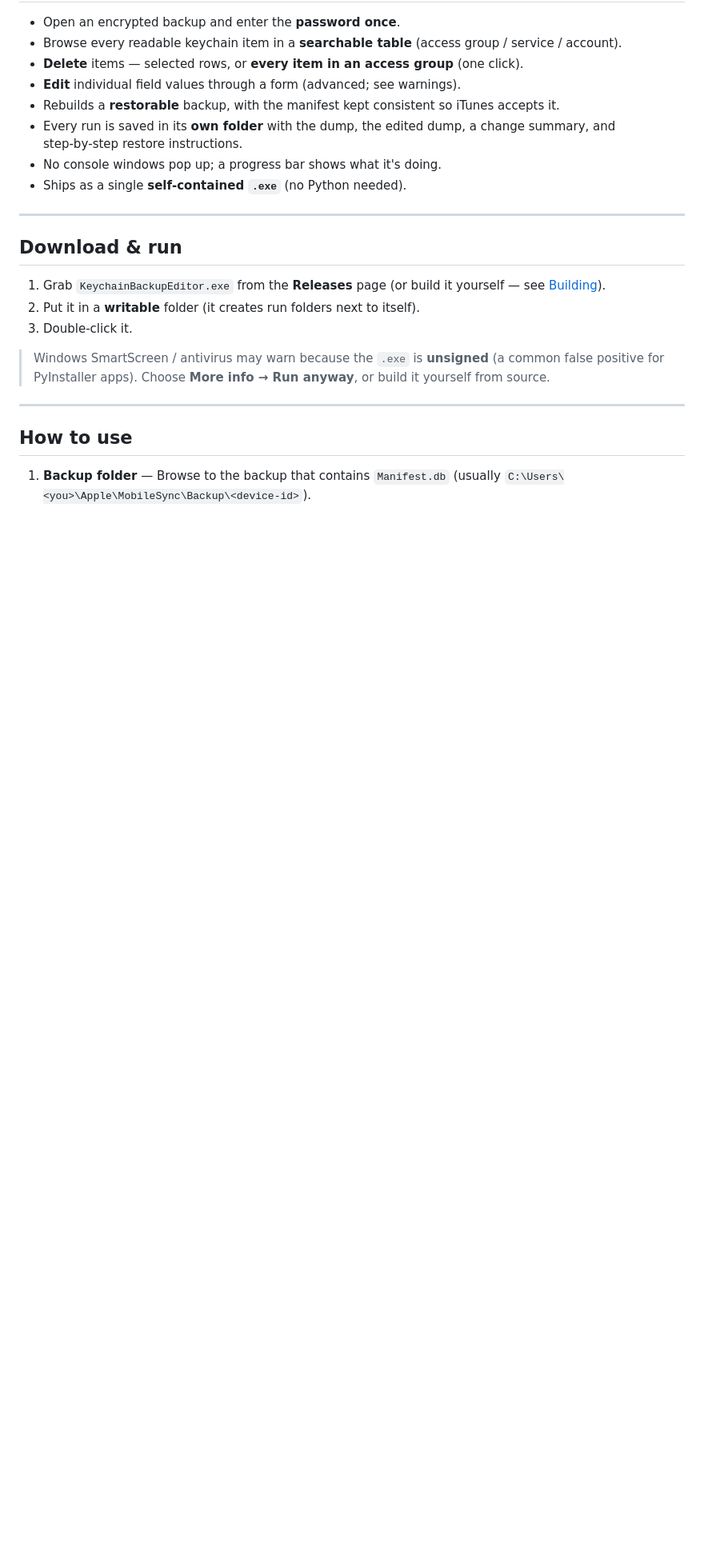
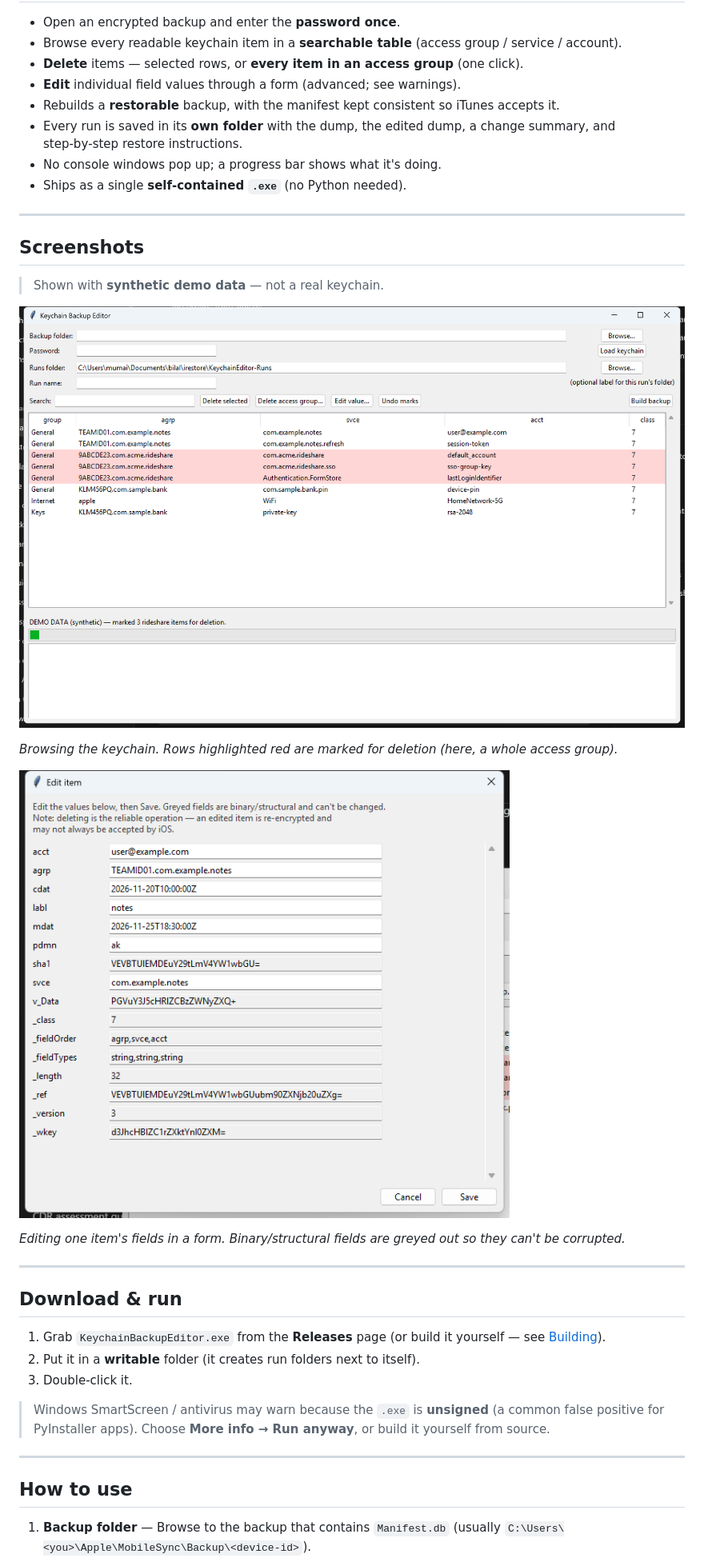
Before and after one commit to umairsali07/keychain-backup-editor, a Markdown page: README.md, the part around the change. Shown at 80% size. Rendered like a GitHub page; pictures changed too: docs/screenshots/01-main.png (added), docs/screenshots/02-edit.png (added); blank space fills up the shorter version.

Commit message:
Add screenshots and demo mode for docs

```diff
--- a/README.md
+++ b/README.md
@@ -30,6 +30,22 @@ whole device.
   change summary, and step‑by‑step restore instructions.
 - No console windows pop up; a progress bar shows what it's doing.
 - Ships as a single **self‑contained `.exe`** (no Python needed).
+
+---
+
+## Screenshots
+
+> Shown with **synthetic demo data** — not a real keychain.
+
+![Main window](docs/screenshots/01-main.png)
+
+*Browsing the keychain. Rows highlighted red are marked for deletion (here, a
+whole access group).*
+
+![Edit item](docs/screenshots/02-edit.png)
+
+*Editing one item's fields in a form. Binary/structural fields are greyed out so
+they can't be corrupted.*
 
 ---
 
```
Also changed, not shown: 1 other file.
